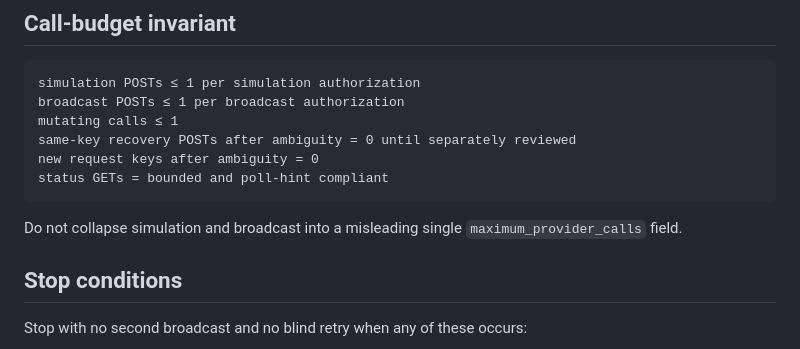
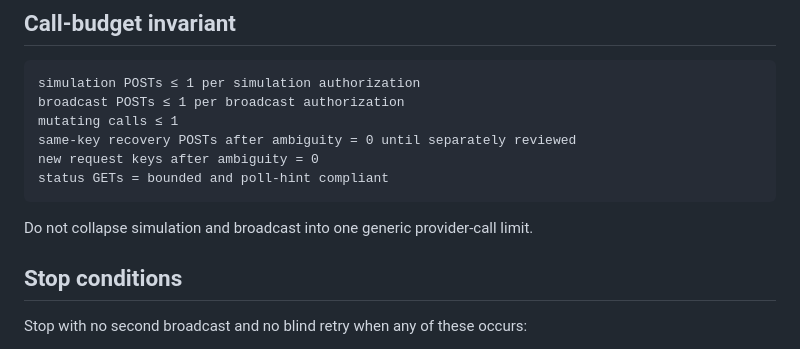
Before and after one commit to bit-nexus-labs/nexus-vector-keeperhub, a Markdown page: docs/TESTNET_EVIDENCE_RUNBOOK.md, the part around the change. Drawn GitHub-style.

Commit message:
Remove stale generic provider-call limit wording

````diff
--- a/docs/TESTNET_EVIDENCE_RUNBOOK.md
+++ b/docs/TESTNET_EVIDENCE_RUNBOOK.md
@@ -122,7 +122,7 @@ new request keys after ambiguity = 0
 status GETs = bounded and poll-hint compliant
 ```
 
-Do not collapse simulation and broadcast into a misleading single `maximum_provider_calls` field.
+Do not collapse simulation and broadcast into one generic provider-call limit.
 
 ## Stop conditions
 
````
